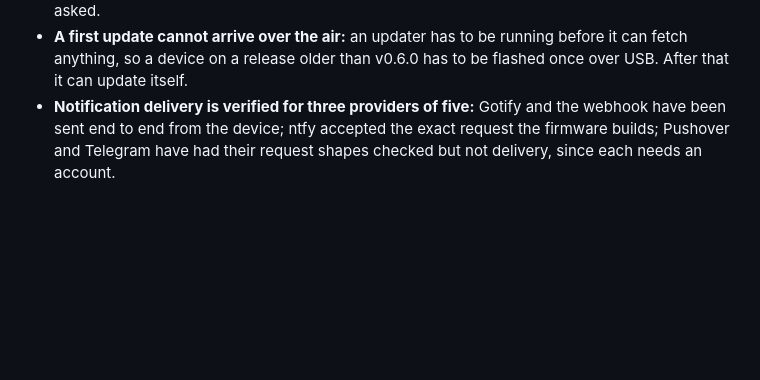
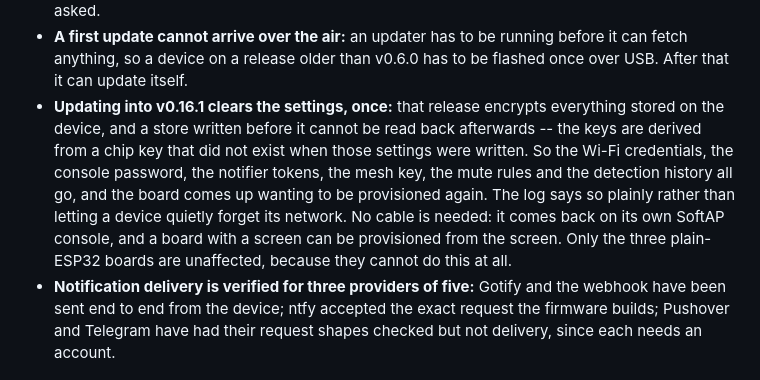
Before and after one commit to Forged-in-Feathers-Technology/observore, a Markdown page: README.md, the part around the change. Drawn GitHub-style; blank space fills up the shorter version.

Commit message:
Docs for v0.16.1: the upgrade that clears the settings (#229)
v0.16.1 encrypts everything the device stores, and a store written before
it cannot be read back afterwards: the keys come from a chip key that did
not exist when those settings were written. So the first boot on the new
release clears the Wi-Fi credentials, the console password, the notifier
tokens, the mesh key, the mute rules and the detection history, and the
board asks to be provisioned again.

That is in the firmware log and in the release notes. Neither is where
somebody decides whether to press update, so it goes in the list of
things worth knowing about updates, next to the other one about a first
update needing a cable.

Said with its limits: no cable is needed, the board comes back on its own
SoftAP console, a board with a screen can be provisioned from the screen,
and the three plain-ESP32 boards are unaffected because they cannot
encrypt at all.

Nothing else in the README needed changing for this release. #227 updated
the privacy section when it landed, #226 and #228 have no user-visible
surface, and the board table and counts were already correct.

Co-authored-by: Claude Opus 5 <noreply@anthropic.com>

```diff
--- a/README.md
+++ b/README.md
@@ -473,6 +473,17 @@ Read these before trusting it.
 - **A first update cannot arrive over the air:** an updater has to be running
   before it can fetch anything, so a device on a release older than v0.6.0 has
   to be flashed once over USB. After that it can update itself.
+- **Updating into v0.16.1 clears the settings, once:** that release encrypts
+  everything stored on the device, and a store written before it cannot be
+  read back afterwards -- the keys are derived from a chip key that did not
+  exist when those settings were written. So the Wi-Fi credentials, the
+  console password, the notifier tokens, the mesh key, the mute rules and the
+  detection history all go, and the board comes up wanting to be provisioned
+  again. The log says so plainly rather than letting a device quietly forget
+  its network. No cable is needed: it comes back on its own SoftAP console,
+  and a board with a screen can be provisioned from the screen. Only the
+  three plain-ESP32 boards are unaffected, because they cannot do this at
+  all.
 - **Notification delivery is verified for three providers of five:** Gotify
   and the webhook have been sent end to end from the device; ntfy accepted the
   exact request the firmware builds; Pushover and Telegram have had their
```
